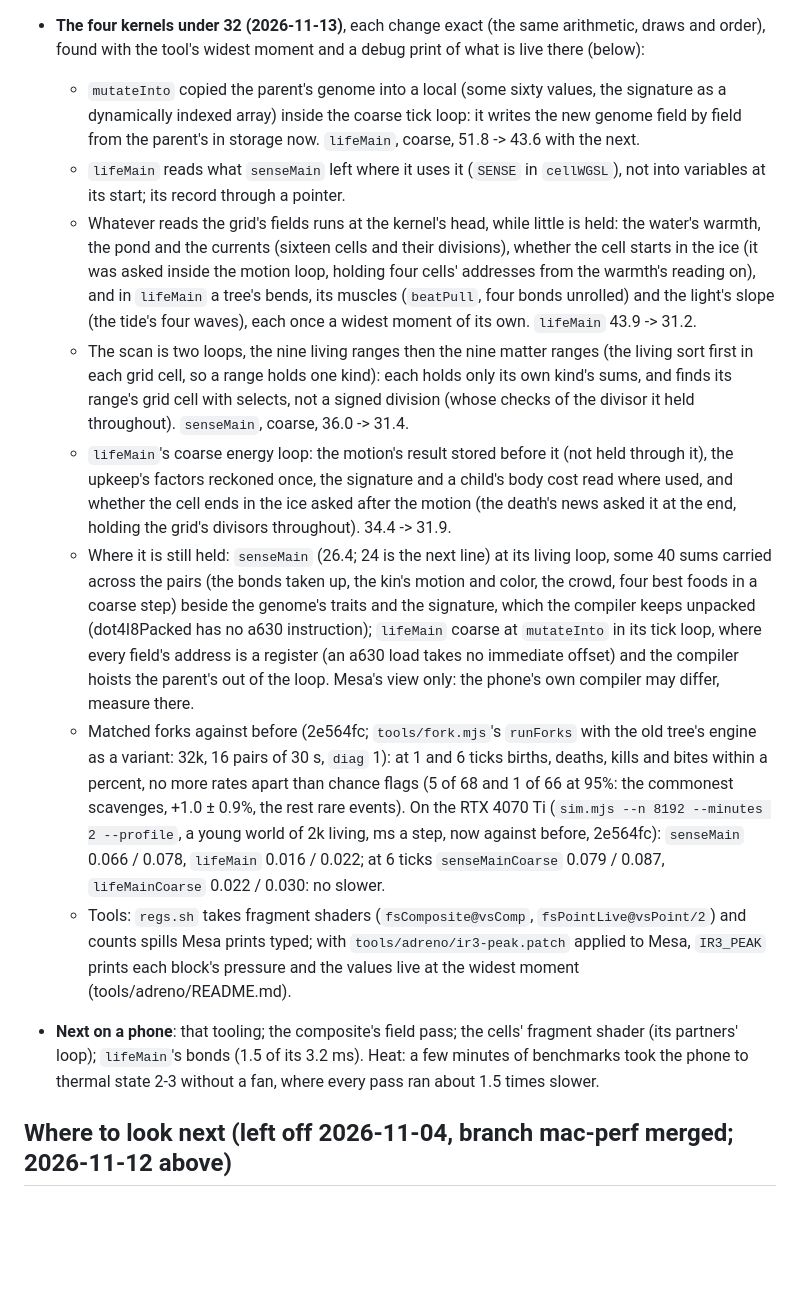
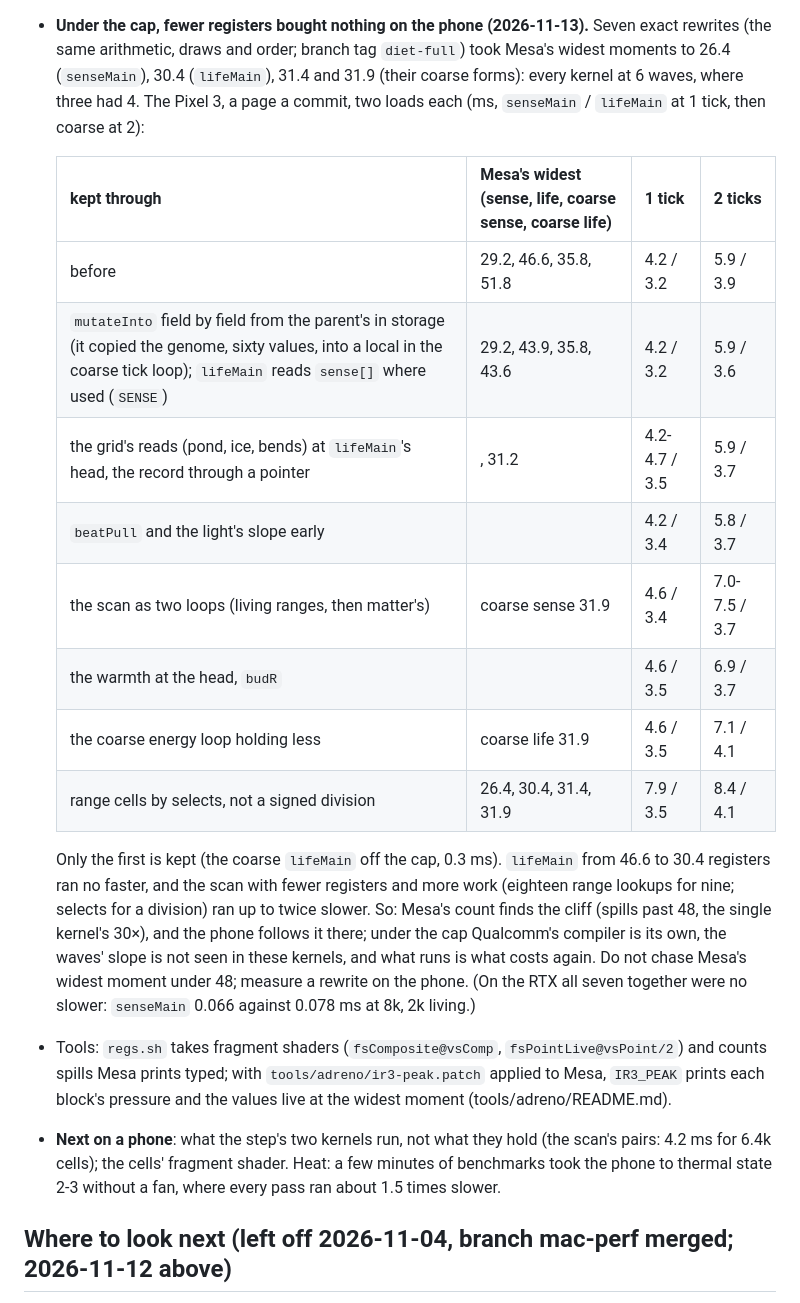
Before and after one commit to thallada/tidemote, a Markdown page: docs/performance.md, the part around one of its changes. GitHub-like rendering; blank space fills up the shorter version.

Commit message:
Performance: under the cap an Adreno 630 does not follow Mesa's register count (seven exact rewrites measured on the Pixel 3 a commit at a time, one kept: mutateInto field by field and sense[] read where used)
Co-Authored-By: Claude Fable 5.2 <noreply@anthropic.com>
Claude-Session: https://claude.ai/code/session_019R6UafZir5ddub3kfyAsR6

```diff
--- a/docs/performance.md
+++ b/docs/performance.md
@@ -558,43 +556,33 @@ slower. How it was found (`bench.mjs --android`, `kind: step`, the sim module pa
   `--enable-dawn-features=dump_shaders` (to the page's console). Qualcomm's compiled shaders themselves:
   freedreno's `libwrap` around a native Vulkan runner, read with `cffdump` (a day or two; not done).
-- **The four kernels under 32 (2026-11-13)**, each change exact (the same arithmetic, draws and order), found with
-  the tool's widest moment and a debug print of what is live there (below):
-  - `mutateInto` copied the parent's genome into a local (some sixty values, the signature as a dynamically indexed
-    array) inside the coarse tick loop: it writes the new genome field by field from the parent's in storage now.
-    `lifeMain`, coarse, 51.8 -> 43.6 with the next.
-  - `lifeMain` reads what `senseMain` left where it uses it (`SENSE` in `cellWGSL`), not into variables at its
-    start; its record through a pointer.
-  - Whatever reads the grid's fields runs at the kernel's head, while little is held: the water's warmth, the pond
-    and the currents (sixteen cells and their divisions), whether the cell starts in the ice (it was asked inside
-    the motion loop, holding four cells' addresses from the warmth's reading on), and in `lifeMain` a tree's bends,
-    its muscles (`beatPull`, four bonds unrolled) and the light's slope (the tide's four waves), each once a widest
-    moment of its own. `lifeMain` 43.9 -> 31.2.
-  - The scan is two loops, the nine living ranges then the nine matter ranges (the living sort first in each grid
-    cell, so a range holds one kind): each holds only its own kind's sums, and finds its range's grid cell with
-    selects, not a signed division (whose checks of the divisor it held throughout). `senseMain`, coarse,
-    36.0 -> 31.4.
-  - `lifeMain`'s coarse energy loop: the motion's result stored before it (not held through it), the upkeep's
-    factors reckoned once, the signature and a child's body cost read where used, and whether the cell ends in
-    the ice asked after the motion (the death's news asked it at the end, holding the grid's divisors throughout).
-    34.4 -> 31.9.
-  - Where it is still held: `senseMain` (26.4; 24 is the next line) at its living loop, some 40 sums carried
-    across the pairs (the bonds taken up, the kin's motion and color, the crowd, four best foods in a coarse step)
-    beside the genome's traits and the signature, which the compiler keeps unpacked (dot4I8Packed has no a630
-    instruction); `lifeMain` coarse at `mutateInto` in its tick loop, where every field's address is a register
-    (an a630 load takes no immediate offset) and the compiler hoists the parent's out of the loop. Mesa's
-    view only: the phone's own compiler may differ, measure there.
-  - Matched forks against before (2e564fc; `tools/fork.mjs`'s `runForks` with the old tree's engine as a
-    variant: 32k, 16 pairs of 30 s, `diag` 1): at 1 and 6 ticks births, deaths, kills and bites within a percent,
-    no more rates apart than chance flags (5 of 68 and 1 of 66 at 95%: the commonest scavenges, +1.0 ± 0.9%, the
-    rest rare events).
-    On the RTX 4070 Ti (`sim.mjs --n 8192 --minutes 2 --profile`, a young world of 2k living, ms a step, now
-    against before, 2e564fc): `senseMain` 0.066 / 0.078, `lifeMain` 0.016 / 0.022; at 6 ticks
-    `senseMainCoarse` 0.079 / 0.087, `lifeMainCoarse` 0.022 / 0.030: no slower.
-  - Tools: `regs.sh` takes fragment shaders (`fsComposite@vsComp`, `fsPointLive@vsPoint/2`) and counts spills
-    Mesa prints typed; with `tools/adreno/ir3-peak.patch` applied to Mesa, `IR3_PEAK` prints each block's pressure
-    and the values live at the widest moment (tools/adreno/README.md).
-- **Next on a phone**: that tooling; the composite's field pass; the cells' fragment shader (its partners' loop);
-  `lifeMain`'s bonds (1.5 of its 3.2 ms). Heat: a few minutes of benchmarks took the phone to thermal state 2-3
+- **Under the cap, fewer registers bought nothing on the phone (2026-11-13).** Seven exact rewrites (the same
+  arithmetic, draws and order; branch tag `diet-full`) took Mesa's widest moments to 26.4 (`senseMain`), 30.4
+  (`lifeMain`), 31.4 and 31.9 (their coarse forms): every kernel at 6 waves, where three had 4. The Pixel 3, a
+  page a commit, two loads each (ms, `senseMain` / `lifeMain` at 1 tick, then coarse at 2):
+
+  | kept through | Mesa's widest (sense, life, coarse sense, coarse life) | 1 tick | 2 ticks |
+  |---|---|---|---|
+  | before | 29.2, 46.6, 35.8, 51.8 | 4.2 / 3.2 | 5.9 / 3.9 |
+  | `mutateInto` field by field from the parent's in storage (it copied the genome, sixty values, into a local in the coarse tick loop); `lifeMain` reads `sense[]` where used (`SENSE`) | 29.2, 43.9, 35.8, 43.6 | 4.2 / 3.2 | 5.9 / 3.6 |
+  | the grid's reads (pond, ice, bends) at `lifeMain`'s head, the record through a pointer | , 31.2 | 4.2-4.7 / 3.5 | 5.9 / 3.7 |
+  | `beatPull` and the light's slope early | | 4.2 / 3.4 | 5.8 / 3.7 |
+  | the scan as two loops (living ranges, then matter's) | coarse sense 31.9 | 4.6 / 3.4 | 7.0-7.5 / 3.7 |
+  | the warmth at the head, `budR` | | 4.6 / 3.5 | 6.9 / 3.7 |
+  | the coarse energy loop holding less | coarse life 31.9 | 4.6 / 3.5 | 7.1 / 4.1 |
+  | range cells by selects, not a signed division | 26.4, 30.4, 31.4, 31.9 | 7.9 / 3.5 | 8.4 / 4.1 |
+
+  Only the first is kept (the coarse `lifeMain` off the cap, 0.3 ms). `lifeMain` from 46.6 to 30.4 registers ran
+  no faster, and the scan with fewer registers and more work (eighteen range lookups for nine; selects for a
+  division) ran up to twice slower. So: Mesa's count finds the cliff (spills past 48, the single kernel's 30×),
+  and the phone follows it there; under the cap Qualcomm's compiler is its own, the waves' slope is not seen in
+  these kernels, and what runs is what costs again. Do not chase Mesa's widest moment under 48; measure a
+  rewrite on the phone. (On the RTX all seven together were no slower: `senseMain` 0.066 against 0.078 ms at 8k,
+  2k living.)
+- Tools: `regs.sh` takes fragment shaders (`fsComposite@vsComp`, `fsPointLive@vsPoint/2`) and counts spills
+  Mesa prints typed; with `tools/adreno/ir3-peak.patch` applied to Mesa, `IR3_PEAK` prints each block's pressure
+  and the values live at the widest moment (tools/adreno/README.md).
+- **Next on a phone**: what the step's two kernels run, not what they hold (the scan's pairs: 4.2 ms for 6.4k
+  cells); the cells' fragment shader. Heat: a few minutes of benchmarks took the phone to thermal state 2-3
   without a fan, where every pass ran about 1.5 times slower.
 
 ## Where to look next (left off 2026-11-04, branch mac-perf merged; 2026-11-12 above)
```
Also changed, not shown: other parts of docs/performance.md (+16 -18 lines), CLAUDE.md (+1 -1 lines).
